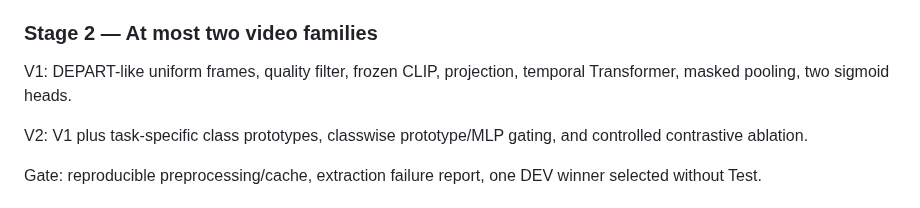
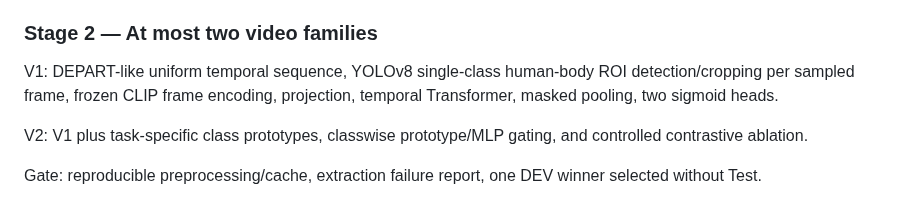
Before and after one commit to suslyash/WSM, a Markdown page: docs/PLAN.md, the part around the change. Drawn GitHub-style.

Commit message:
Manager: align Stage 2 V1 with DEPART body detector

```diff
--- a/docs/PLAN.md
+++ b/docs/PLAN.md
@@ -195,7 +195,7 @@ Gate: no video split leakage; current train/dev/test speaker independence is acc
 
 ### Stage 2 — At most two video families
 
-V1: DEPART-like uniform frames, quality filter, frozen CLIP, projection, temporal Transformer, masked pooling, two sigmoid heads.
+V1: DEPART-like uniform temporal sequence, YOLOv8 single-class human-body ROI detection/cropping per sampled frame, frozen CLIP frame encoding, projection, temporal Transformer, masked pooling, two sigmoid heads.
 
 V2: V1 plus task-specific class prototypes, classwise prototype/MLP gating, and controlled contrastive ablation.
 
```
